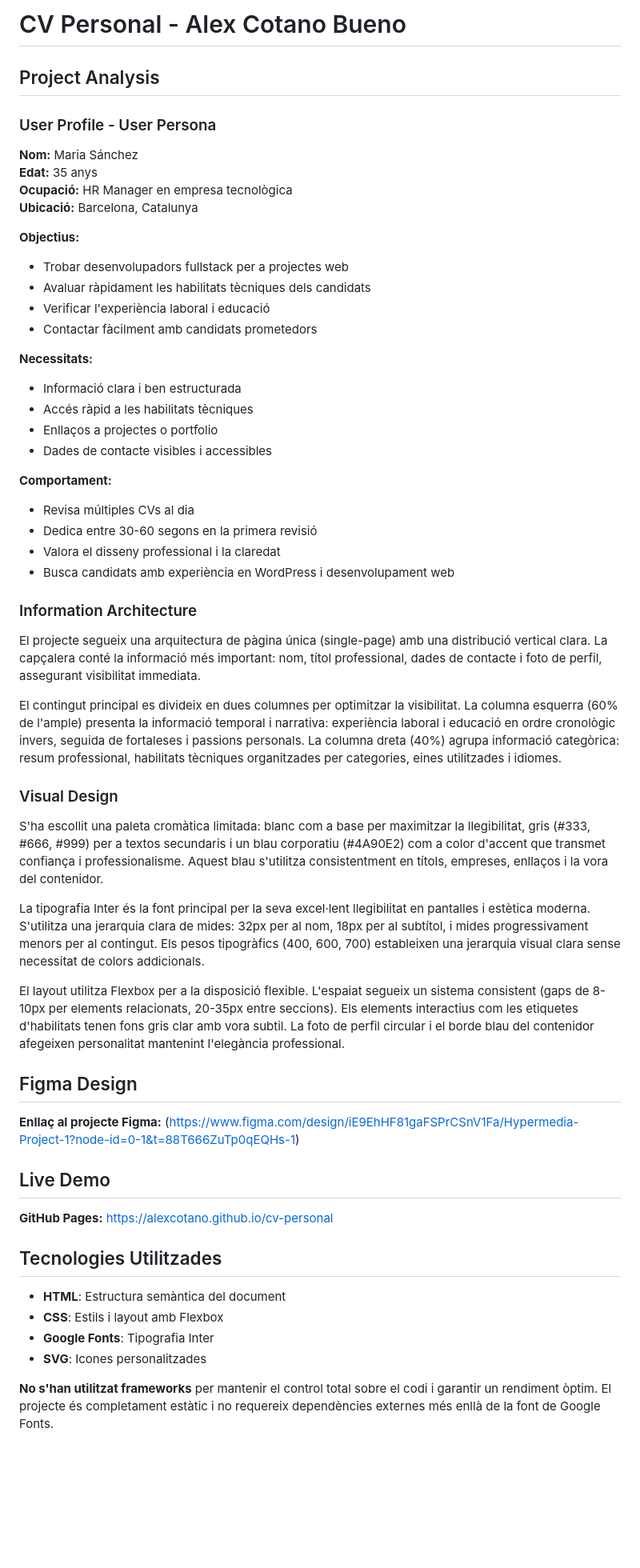
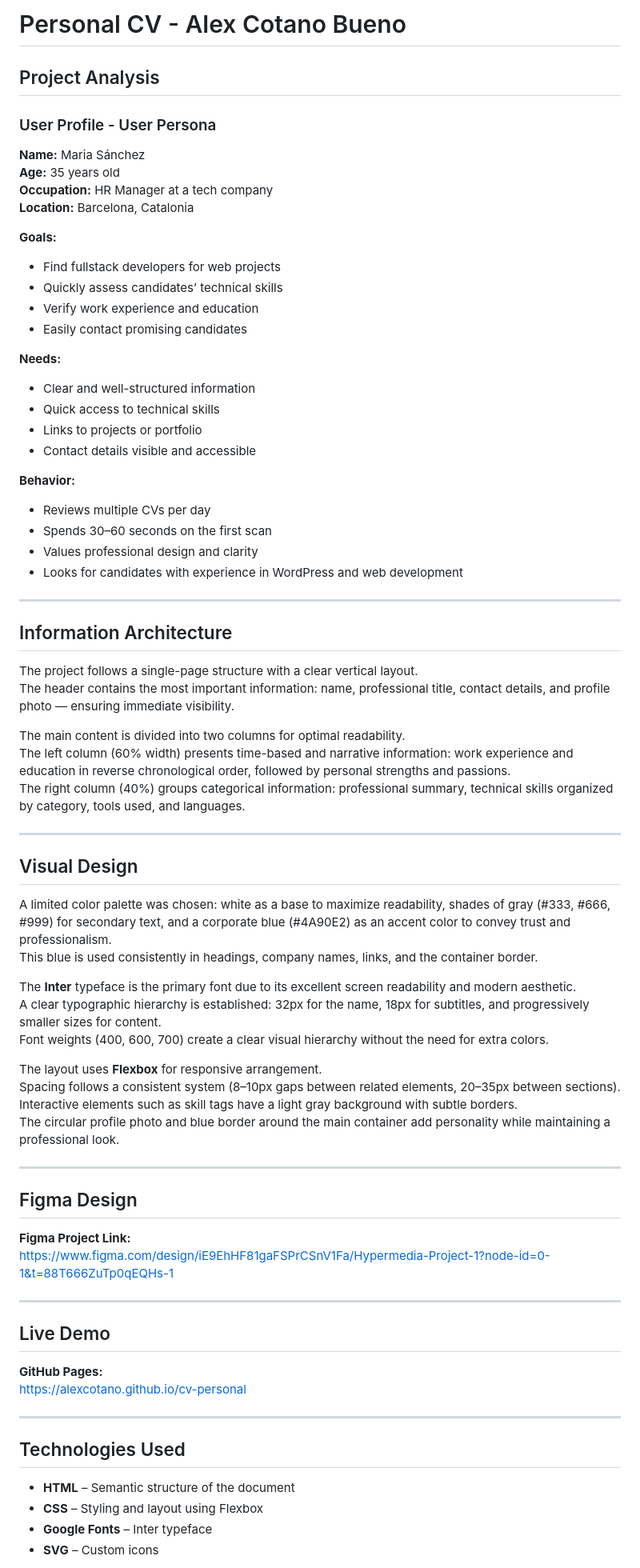
Before and after one commit to Alvi1318/hypermedia-project-part1, a Markdown page: README.md, the part around one of its changes. Shown at 80% size. GitHub-like rendering; blank space fills up the shorter version.

```diff
--- a/README.md
+++ b/README.md
@@ -1,60 +1,79 @@
-# CV Personal - Alex Cotano Bueno
+# Personal CV - Alex Cotano Bueno
 
 ## Project Analysis
 
 ### User Profile - User Persona
 
-**Nom:** Maria Sánchez
-**Edat:** 35 anys
-**Ocupació:** HR Manager en empresa tecnològica
-**Ubicació:** Barcelona, Catalunya
+**Name:** Maria Sánchez
+**Age:** 35 years old
+**Occupation:** HR Manager at a tech company
+**Location:** Barcelona, Catalonia
 
-**Objectius:**
-- Trobar desenvolupadors fullstack per a projectes web
-- Avaluar ràpidament les habilitats tècniques dels candidats
-- Verificar l'experiència laboral i educació
-- Contactar fàcilment amb candidats prometedors
+**Goals:**
+- Find fullstack developers for web projects
+- Quickly assess candidates’ technical skills
+- Verify work experience and education
+- Easily contact promising candidates
 
-**Necessitats:**
-- Informació clara i ben estructurada
-- Accés ràpid a les habilitats tècniques
-- Enllaços a projectes o portfolio
-- Dades de contacte visibles i accessibles
+**Needs:**
+- Clear and well-structured information
+- Quick access to technical skills
+- Links to projects or portfolio
+- Contact details visible and accessible
 
-**Comportament:**
-- Revisa múltiples CVs al dia
-- Dedica entre 30-60 segons en la primera revisió
-- Valora el disseny professional i la claredat
-- Busca candidats amb experiència en WordPress i desenvolupament web
+**Behavior:**
+- Reviews multiple CVs per day
+- Spends 30–60 seconds on the first scan
+- Values professional design and clarity
+- Looks for candidates with experience in WordPress and web development
 
-### Information Architecture
+---
 
-El projecte segueix una arquitectura de pàgina única (single-page) amb una distribució vertical clara. La capçalera conté la informació més important: nom, títol professional, dades de contacte i foto de perfil, assegurant visibilitat immediata.
+## Information Architecture
 
-El contingut principal es divideix en dues columnes per optimitzar la visibilitat. La columna esquerra (60% de l'ample) presenta la informació temporal i narrativa: experiència laboral i educació en ordre cronològic invers, seguida de fortaleses i passions personals. La columna dreta (40%) agrupa informació categòrica: resum professional, habilitats tècniques organitzades per categories, eines utilitzades i idiomes.
+The project follows a single-page structure with a clear vertical layout.
+The header contains the most important information: name, professional title, contact details, and profile photo — ensuring immediate visibility.
 
-### Visual Design
+The main content is divided into two columns for optimal readability.
+The left column (60% width) presents time-based and narrative information: work experience and education in reverse chronological order, followed by personal strengths and passions.
+The right column (40%) groups categorical information: professional summary, technical skills organized by category, tools used, and languages.
 
-S'ha escollit una paleta cromàtica limitada: blanc com a base per maximitzar la llegibilitat, gris (#333, #666, #999) per a textos secundaris i un blau corporatiu (#4A90E2) com a color d'accent que transmet confiança i professionalisme. Aquest blau s'utilitza consistentment en títols, empreses, enllaços i la vora del contenidor.
+---
 
-La tipografia Inter és la font principal per la seva excel·lent llegibilitat en pantalles i estètica moderna. S'utilitza una jerarquia clara de mides: 32px per al nom, 18px per al subtítol, i mides progressivament menors per al contingut. Els pesos tipogràfics (400, 600, 700) estableixen una jerarquia visual clara sense necessitat de colors addicionals.
+## Visual Design
 
-El layout utilitza Flexbox per a la disposició flexible. L'espaiat segueix un sistema consistent (gaps de 8-10px per elements relacionats, 20-35px entre seccions). Els elements interactius com les etiquetes d'habilitats tenen fons gris clar amb vora subtil. La foto de perfil circular i el borde blau del contenidor afegeixen personalitat mantenint l'elegància professional.
+A limited color palette was chosen: white as a base to maximize readability, shades of gray (#333, #666, #999) for secondary text, and a corporate blue (#4A90E2) as an accent color to convey trust and professionalism.
+This blue is used consistently in headings, company names, links, and the container border.
+
+The **Inter** typeface is the primary font due to its excellent screen readability and modern aesthetic.
+A clear typographic hierarchy is established: 32px for the name, 18px for subtitles, and progressively smaller sizes for content.
+Font weights (400, 600, 700) create a clear visual hierarchy without the need for extra colors.
+
+The layout uses **Flexbox** for responsive arrangement.
+Spacing follows a consistent system (8–10px gaps between related elements, 20–35px between sections).
+Interactive elements such as skill tags have a light gray background with subtle borders.
+The circular profile photo and blue border around the main container add personality while maintaining a professional look.
+
+---
 
 ## Figma Design
 
-**Enllaç al projecte Figma:** (https://www.figma.com/design/iE9EhHF81gaFSPrCSnV1Fa/Hypermedia-Project-1?node-id=0-1&t=88T666ZuTp0qEQHs-1)
+**Figma Project Link:**
+[https://www.figma.com/design/iE9EhHF81gaFSPrCSnV1Fa/Hypermedia-Project-1?node-id=0-1&t=88T666ZuTp0qEQHs-1](https://www.figma.com/design/iE9EhHF81gaFSPrCSnV1Fa/Hypermedia-Project-1?node-id=0-1&t=88T666ZuTp0qEQHs-1)
+
+---
 
 ## Live Demo
 
-**GitHub Pages:** [https://alexcotano.github.io/cv-personal](https://alexcotano.github.io/cv-personal)
+**GitHub Pages:**
+[https://alexcotano.github.io/cv-personal](https://alexcotano.github.io/cv-personal)
 
-## Tecnologies Utilitzades
+---
 
-- **HTML**: Estructura semàntica del document
-- **CSS**: Estils i layout amb Flexbox
-- **Google Fonts**: Tipografia Inter
-- **SVG**: Icones personalitzades
+## Technologies Used
 
-**No s'han utilitzat frameworks** per mantenir el control total sobre el codi i garantir un rendiment òptim. El projecte és completament estàtic i no requereix dependències externes més enllà de la font de Google Fonts.
+- **HTML** – Semantic structure of the document
+- **CSS** – Styling and layout using Flexbox
+- **Google Fonts** – Inter typeface
+- **SVG** – Custom icons
 
```
Also changed, not shown: other parts of README.md (+11 -6 lines).
